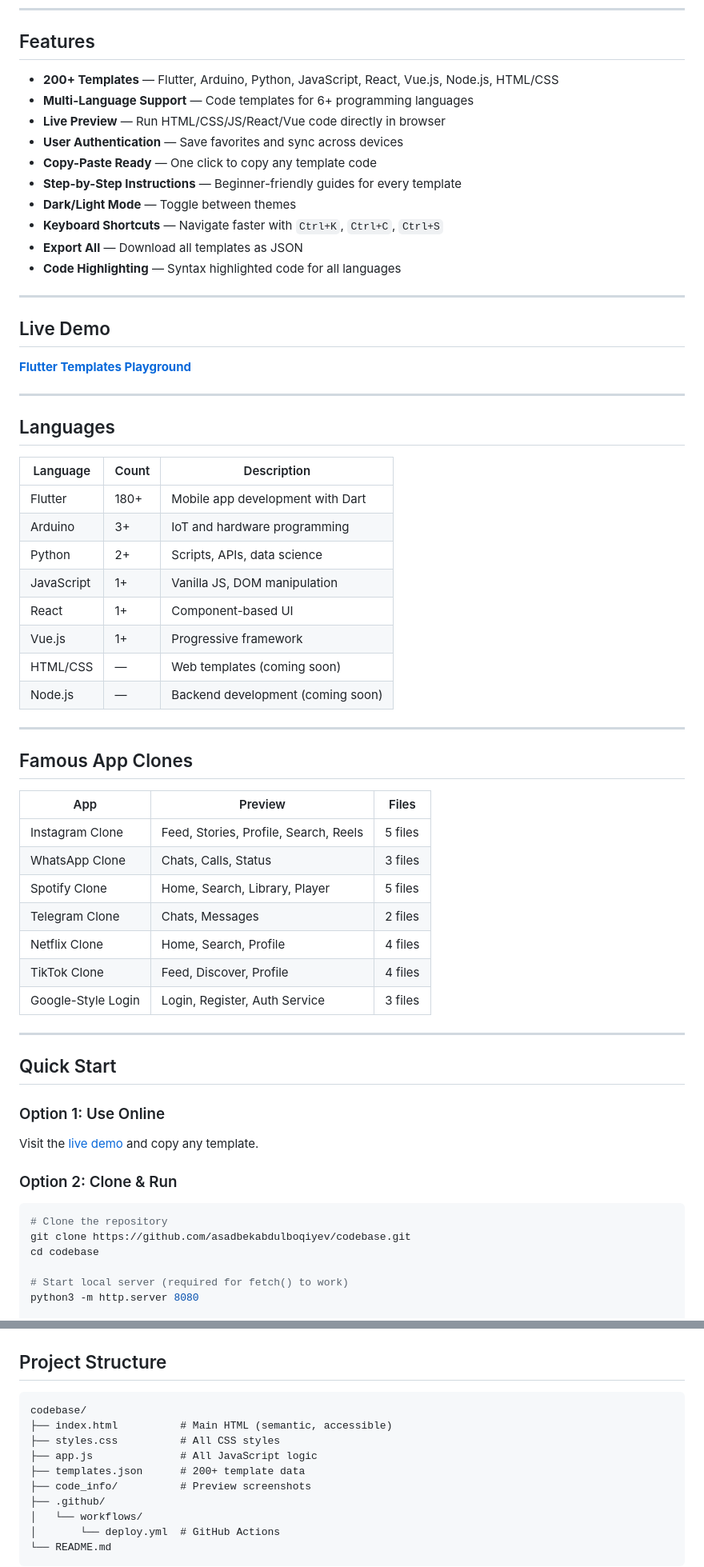
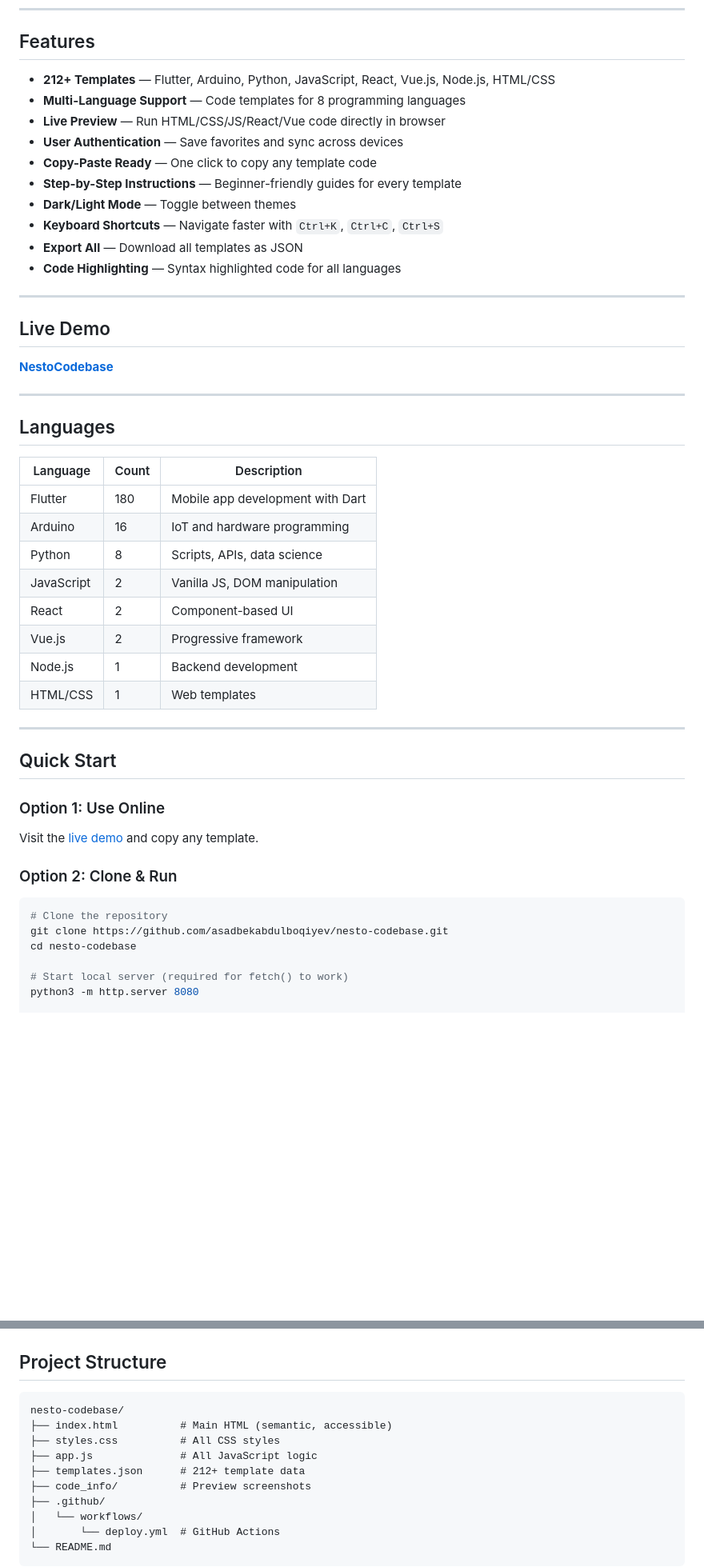
Before and after one commit to asadbekabdulboqiyev/flutter-templates-playground, a Markdown page: README.md, 2 parts joined by grey strips. Shown at 80% size. Drawn GitHub-style; blank space fills up the shorter version.

Commit message:
fix: update README with correct NestoCodebase links and stats

````diff
--- a/README.md
+++ b/README.md
@@ -14,8 +14,8 @@
 
 ## Features
 
-- **200+ Templates** — Flutter, Arduino, Python, JavaScript, React, Vue.js, Node.js, HTML/CSS
-- **Multi-Language Support** — Code templates for 6+ programming languages
+- **212+ Templates** — Flutter, Arduino, Python, JavaScript, React, Vue.js, Node.js, HTML/CSS
+- **Multi-Language Support** — Code templates for 8 programming languages
 - **Live Preview** — Run HTML/CSS/JS/React/Vue code directly in browser
 - **User Authentication** — Save favorites and sync across devices
 - **Copy-Paste Ready** — One click to copy any template code
@@ -29,7 +29,7 @@
 
 ## Live Demo
 
-**[Flutter Templates Playground](https://asadbekabdulboqiyev.github.io/flutter-templates-playground/)**
+**[NestoCodebase](https://asadbekabdulboqiyev.github.io/nesto-codebase/)**
 
 ---
 
@@ -37,28 +37,14 @@
 
 | Language | Count | Description |
 |----------|-------|-------------|
-| Flutter | 180+ | Mobile app development with Dart |
-| Arduino | 3+ | IoT and hardware programming |
-| Python | 2+ | Scripts, APIs, data science |
-| JavaScript | 1+ | Vanilla JS, DOM manipulation |
-| React | 1+ | Component-based UI |
-| Vue.js | 1+ | Progressive framework |
-| HTML/CSS | — | Web templates (coming soon) |
-| Node.js | — | Backend development (coming soon) |
-
----
-
-## Famous App Clones
-
-| App | Preview | Files |
-|-----|---------|-------|
-| Instagram Clone | Feed, Stories, Profile, Search, Reels | 5 files |
-| WhatsApp Clone | Chats, Calls, Status | 3 files |
-| Spotify Clone | Home, Search, Library, Player | 5 files |
-| Telegram Clone | Chats, Messages | 2 files |
-| Netflix Clone | Home, Search, Profile | 4 files |
-| TikTok Clone | Feed, Discover, Profile | 4 files |
-| Google-Style Login | Login, Register, Auth Service | 3 files |
+| Flutter | 180 | Mobile app development with Dart |
+| Arduino | 16 | IoT and hardware programming |
+| Python | 8 | Scripts, APIs, data science |
+| JavaScript | 2 | Vanilla JS, DOM manipulation |
+| React | 2 | Component-based UI |
+| Vue.js | 2 | Progressive framework |
+| Node.js | 1 | Backend development |
+| HTML/CSS | 1 | Web templates |
 
 ---
 
@@ -70,8 +56,8 @@ Visit the [live demo](https://asadbekabdulboqiyev.github.io/codebase/) and copy
 ### Option 2: Clone & Run
 ```bash
 # Clone the repository
-git clone https://github.com/asadbekabdulboqiyev/codebase.git
-cd codebase
+git clone https://github.com/asadbekabdulboqiyev/nesto-codebase.git
+cd nesto-codebase
 
 # Start local server (required for fetch() to work)
 python3 -m http.server 8080
@@ -116,11 +102,11 @@ python template.py
 ## Project Structure
 
 ```
-codebase/
+nesto-codebase/
 ├── index.html          # Main HTML (semantic, accessible)
 ├── styles.css          # All CSS styles
 ├── app.js              # All JavaScript logic
-├── templates.json      # 200+ template data
+├── templates.json      # 212+ template data
 ├── code_info/          # Preview screenshots
 ├── .github/
 │   └── workflows/
````
Also changed, not shown: other parts of README.md (+6 -8 lines).
